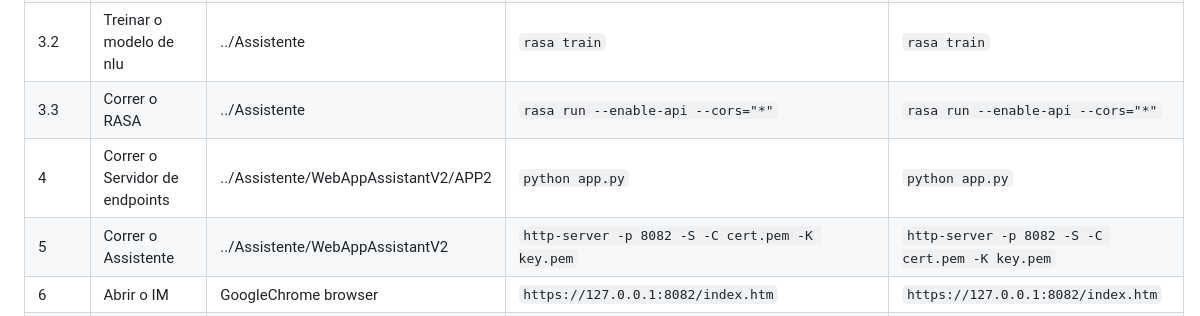
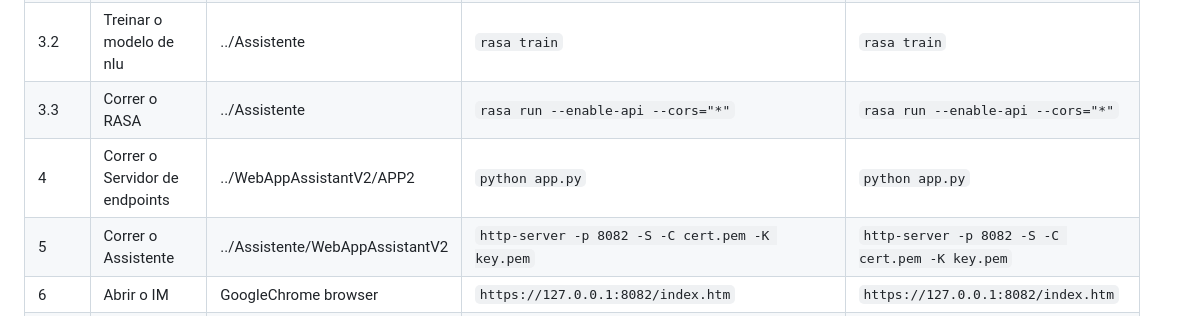
Before and after one commit to DavidPalricas/KitchenAssistant, a Markdown page: Assistente/README.md, the part around the change. Rendered like a GitHub page.

Commit message:
bug fixe

```diff
--- a/Assistente/README.md
+++ b/Assistente/README.md
@@ -21,7 +21,7 @@ Antes de correr o projeto :
 | 3.1 | Ativar o ambiente virtual  | ../Assistente     | `conda activate /usr/local/Caskroom/miniconda/base/envs/rasa-env` | `activate rasa-env` |
 | 3.2 | Treinar o modelo de nlu    | ../Assistente     | `rasa train` | `rasa train` |
 | 3.3 | Correr o RASA | ../Assistente | `rasa run --enable-api --cors="*"` | `rasa run --enable-api --cors="*"` |
-| 4 | Correr o Servidor de endpoints | ../Assistente/WebAppAssistantV2/APP2 | `python app.py` | `python app.py` |
+| 4 | Correr o Servidor de endpoints | ../WebAppAssistantV2/APP2 | `python app.py` | `python app.py` |
 | 5 | Correr o Assistente | ../Assistente/WebAppAssistantV2 | `http-server -p 8082 -S -C cert.pem -K key.pem` | `http-server -p 8082 -S -C cert.pem -K key.pem` |
 | 6 | Abrir o IM | GoogleChrome browser | `https://127.0.0.1:8082/index.htm` | `https://127.0.0.1:8082/index.htm` |
 | 7 | Abrir o Assistente | GoogleChrome browser | `https://127.0.0.1:8082/appGui.htm` | `https://127.0.0.1:8082/appGui.htm` |
```
